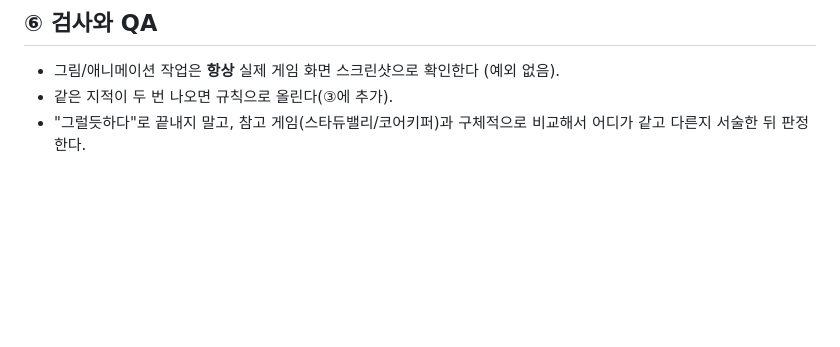
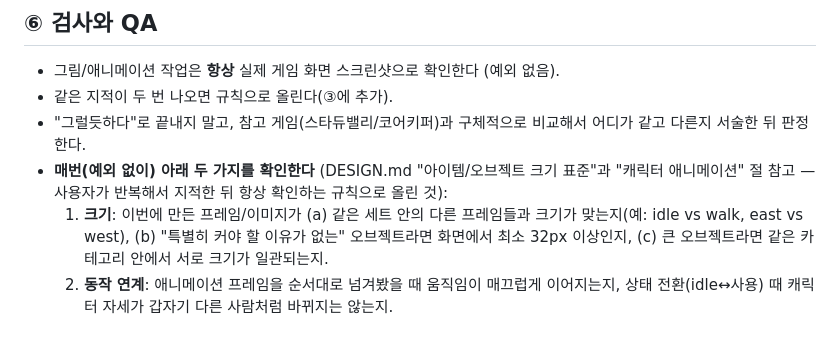
Before and after one commit to kimtuna/life_game, a Markdown page: loop/PROMPT_DESIGN.md, the part around the change. GitHub-like rendering; blank space fills up the shorter version.

```diff
--- a/loop/PROMPT_DESIGN.md
+++ b/loop/PROMPT_DESIGN.md
@@ -122,3 +122,12 @@
 - 같은 지적이 두 번 나오면 규칙으로 올린다(③에 추가).
 - "그럴듯하다"로 끝내지 말고, 참고 게임(스타듀밸리/코어키퍼)과 구체적으로 비교해서
   어디가 같고 다른지 서술한 뒤 판정한다.
+- **매번(예외 없이) 아래 두 가지를 확인한다** (DESIGN.md "아이템/오브젝트 크기 표준"과
+  "캐릭터 애니메이션" 절 참고 — 사용자가 반복해서 지적한 뒤 항상 확인하는 규칙으로
+  올린 것):
+  1. **크기**: 이번에 만든 프레임/이미지가 (a) 같은 세트 안의 다른 프레임들과 크기가
+     맞는지(예: idle vs walk, east vs west), (b) "특별히 커야 할 이유가 없는" 오브젝트라면
+     화면에서 최소 32px 이상인지, (c) 큰 오브젝트라면 같은 카테고리 안에서 서로 크기가
+     일관되는지.
+  2. **동작 연계**: 애니메이션 프레임을 순서대로 넘겨봤을 때 움직임이 매끄럽게 이어지는지,
+     상태 전환(idle↔사용) 때 캐릭터 자세가 갑자기 다른 사람처럼 바뀌지는 않는지.
```
Also changed, not shown: docs/DESIGN.md (+25 -0 lines), loop/PROMPT_QA.md (+5 -0 lines).
